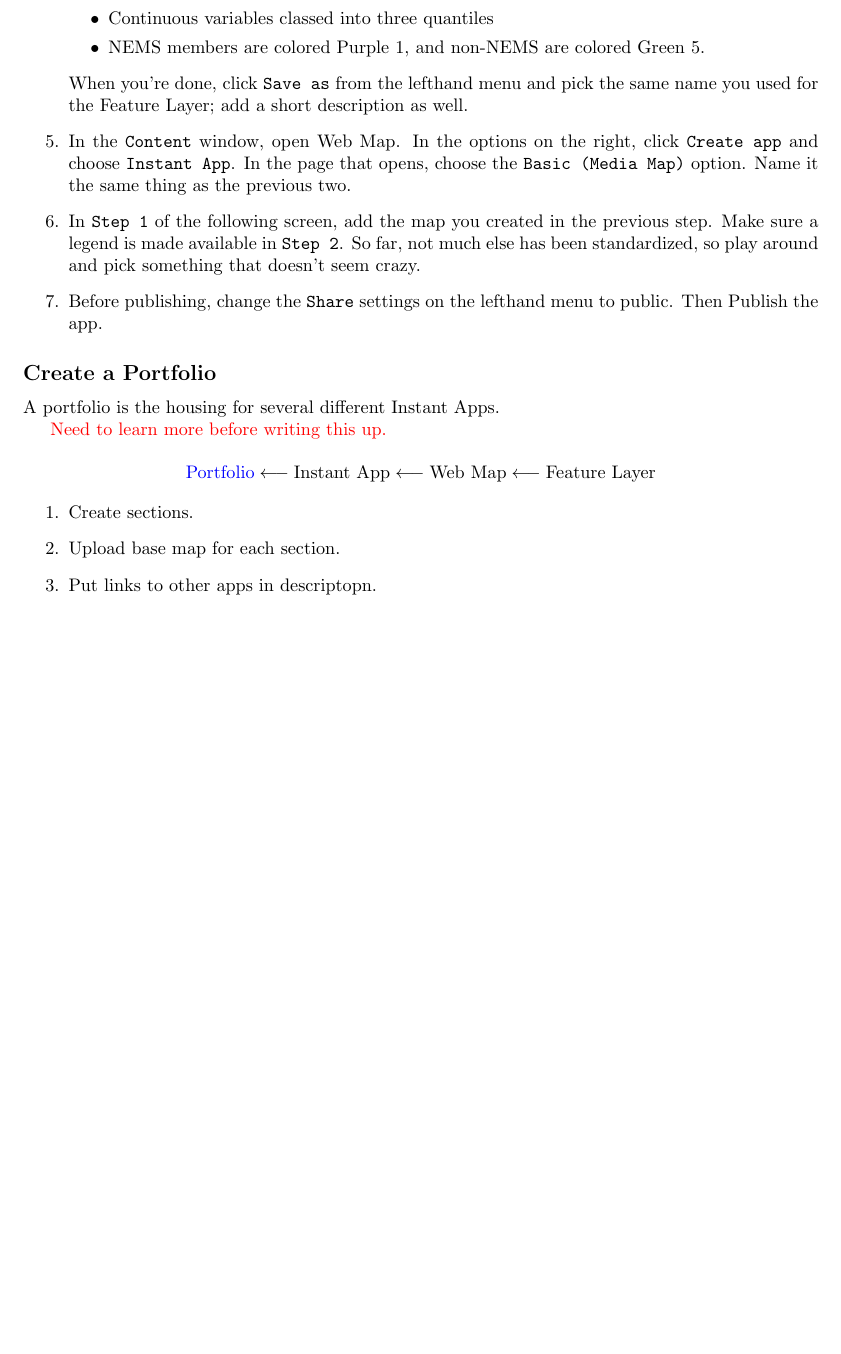
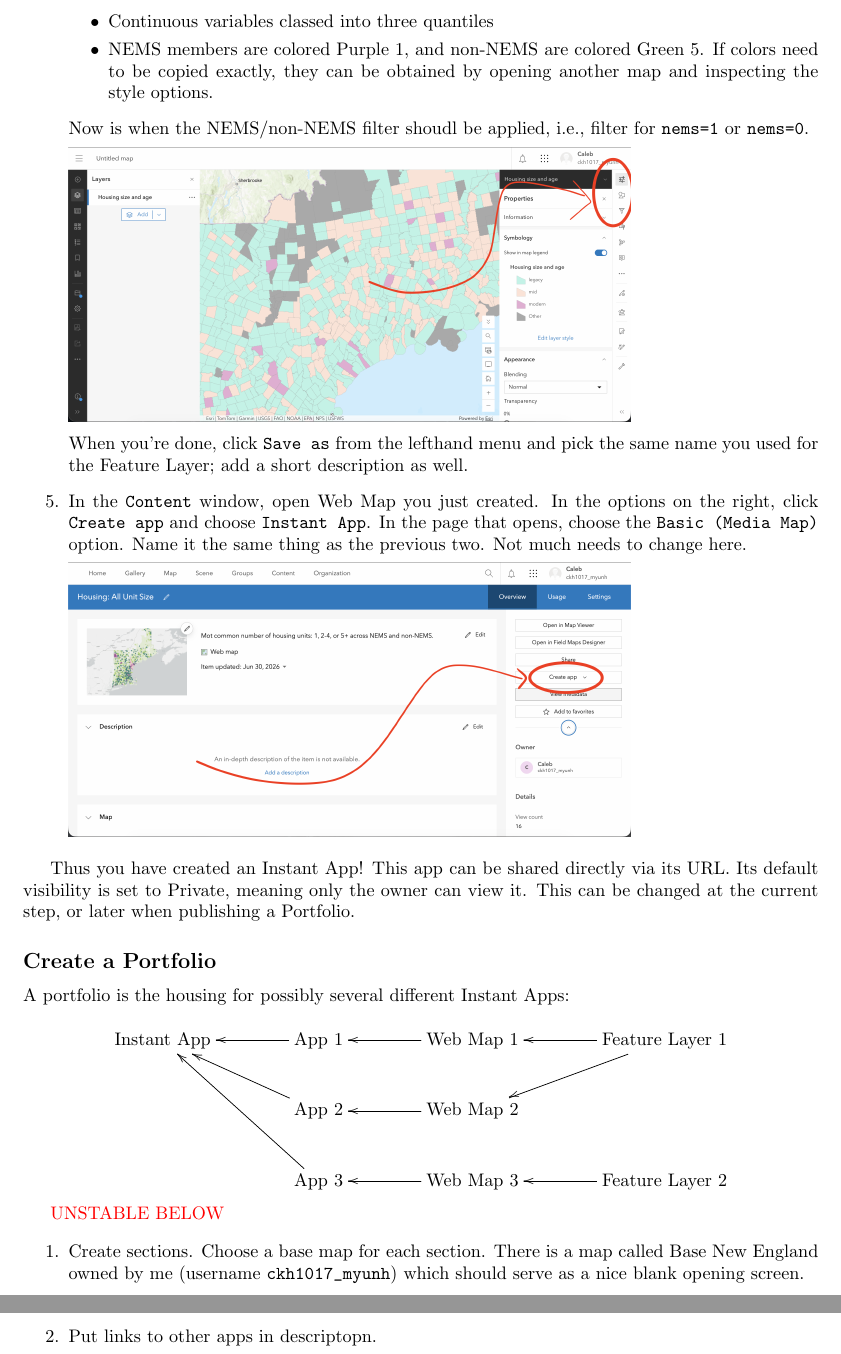
Before and after one commit to calebkennedyhill/nems_data, a LaTeX document (methods/docs.tex): part of page 2 of 2 before the commit and two parts of pages 3 and 4 of 4 after it, the two joined at a grey line, cut so that both start at the same text, the shorter picture padded with empty space. Compiled offline with pdfLaTeX.

Commit message:
AGOL instructions

```diff
--- a/methods/docs.tex
+++ b/methods/docs.tex
@@ -2,10 +2,13 @@
 \usepackage{verbatim}
 \usepackage{amsmath}
 \usepackage{hyperref}
+\usepackage{graphicx}
 \usepackage{color}
 \newcommand{\red}[1]{{\color{red}{#1}}}
 \newcommand{\blue}[1]{{\color{blue}{#1}}}
 
+\usepackage{xy}
+\xyoption{all}
 
 \usepackage[a4paper,
             bindingoffset=0.2in,
@@ -142,54 +151,56 @@ which is linked
         \item $0\%$ transparency
         \item Continuous variables classed into three quantiles
         \item NEMS members are colored Purple 1, and non-NEMS are colored Green 5.
+        If colors need to be copied exactly, they can be obtained by opening another
+        map and inspecting the style options.
     \end{itemize}
+
+    Now is when the NEMS/non-NEMS filter shoudl be applied, i.e., filter for \verb|nems=1| or \verb|nems=0|.
+
+    \includegraphics[width=0.75\linewidth]{screenshot_3.png}
+
     When you're done, click \verb|Save as| from the lefthand menu and pick the same name
     you used for the Feature Layer; add a short description as well.
 
+
     \item
-    In the \verb|Content| window, open Web Map.
+    In the \verb|Content| window, open Web Map you just created.
     In the options on the right, click \verb|Create app| and choose \verb|Instant App|.
     In the page that opens, choose the \verb|Basic (Media Map)| option.
     Name it the same thing as the previous two.
+    Not much needs to change here.
 
-    \item
-    In \verb|Step 1| of the following screen, add the map you created in the previous step.
-    Make sure a legend is made available in \verb|Step 2|.
-    So far, not much else has been standardized, so play around and pick something
-    that doesn't seem crazy.
-
-    \item
-    Before publishing, change the \verb|Share| settings on the lefthand menu to public.
-    Then Publish the app.
+    \includegraphics[width=0.75\linewidth]{screenshot_4.png}
 
 \end{enumerate}
 
-
+Thus you have created an Instant App!
+This app can be shared directly via its URL.
+Its default visibility is set to Private, meaning only the owner can view it.
+This can be changed at the current step, or later when publishing a Portfolio.
 
 
 
 \subsection*{Create a Portfolio}
-A portfolio is the housing for several different Instant Apps.
-
-\red{Need to learn more before writing this up.}
+A portfolio is the housing for possibly several different Instant Apps:
 
 \[
-\text{\blue{Portfolio}} \longleftarrow
-\text{Instant App} \longleftarrow
-\text{Web Map} \longleftarrow
-\text{Feature Layer}
+\xymatrix@C=40pt{
+    \text{Instant App} & \text{App 1} \ar[l] & \text{Web Map 1} \ar[l] & \text{Feature Layer 1} \ar[l]\ar[dl] \\
+    & \text{App 2} \ar[ul] & \text{Web Map 2} \ar[l] & \\
+    & \text{App 3} \ar[uul] & \text{Web Map 3} \ar[l] & \text{Feature Layer 2} \ar[l] \\
+}
 \]
+
+\red{UNSTABLE BELOW}
 
 \begin{enumerate}
 
-
 \item
 Create sections.
-
-
-\item
-Upload base map for each section.
-
+Choose a base map for each section.
+There is a map called Base New England owned by me (username \verb|ckh1017_myunh|)
+which should serve as a nice blank opening screen.
 
 \item
 Put links to other apps in descriptopn.
```
Also changed, not shown: methods/docs.pdf, methods/screenshot_1.png (added), methods/screenshot_2.png (added), methods/screenshot_3.png (added), methods/screenshot_4.png (added), methods/docs.tex (10 more changed lines).
